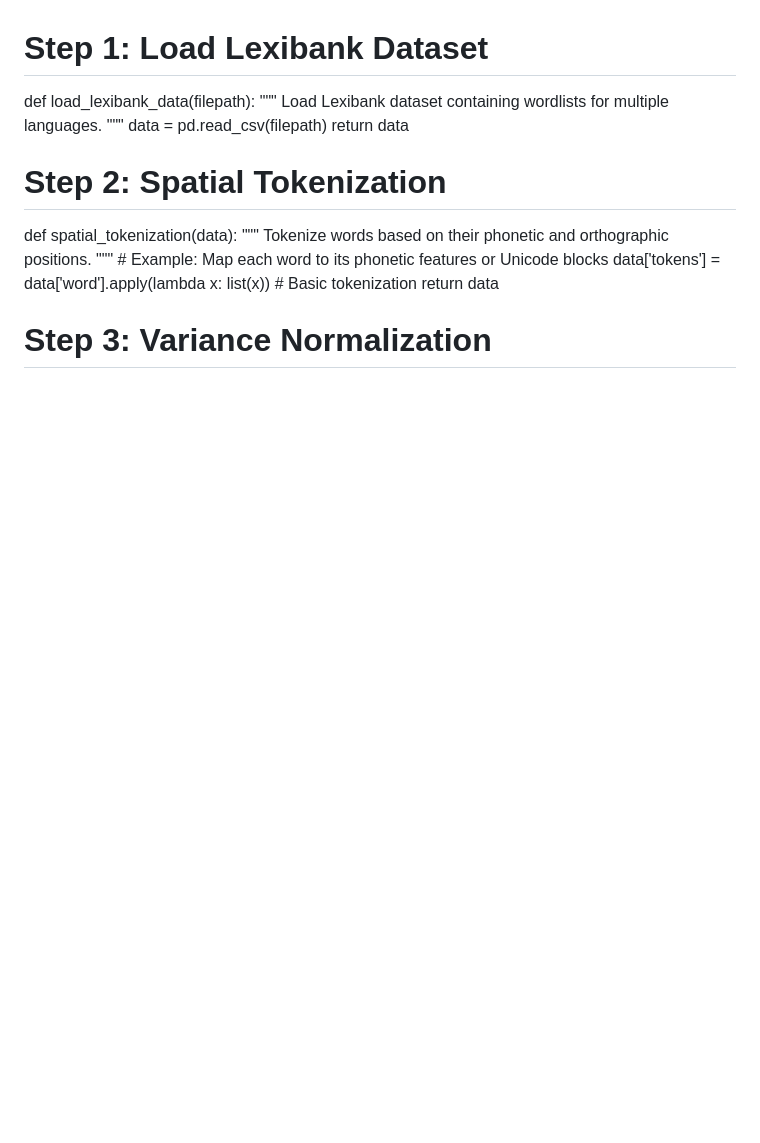
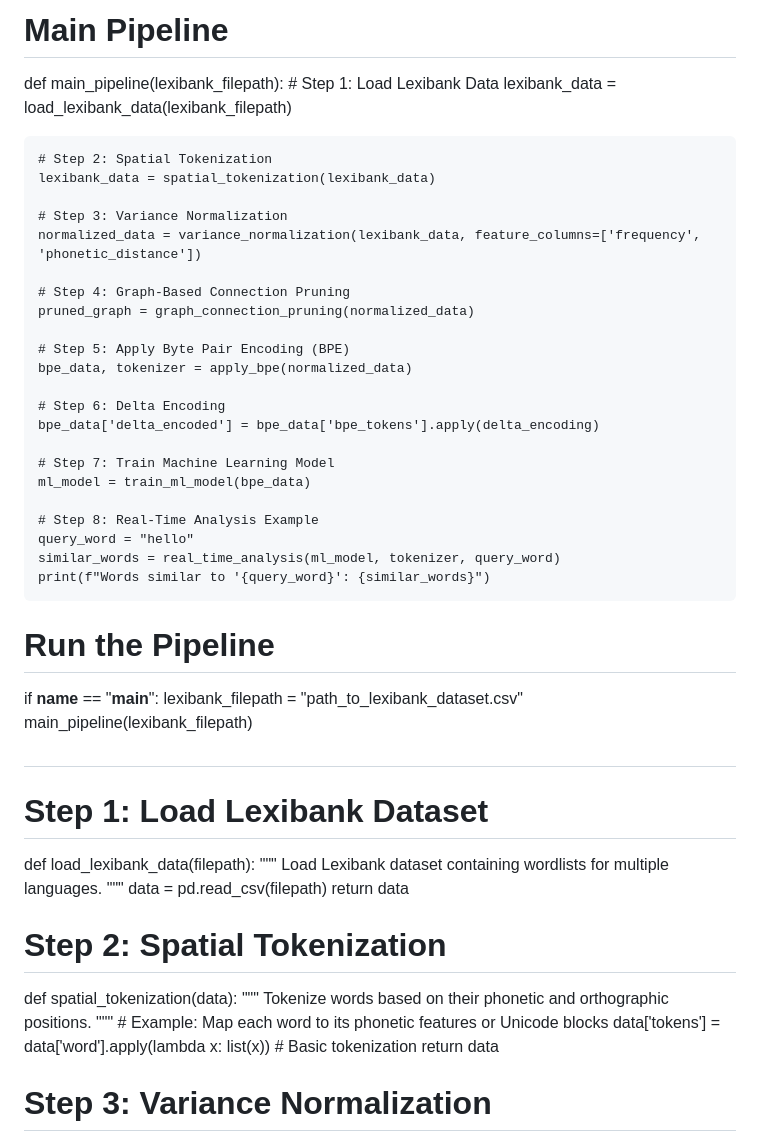
Before and after one commit to fornevercollective/UltimateQuantumKeyboard, a Markdown page: README.md, the part around one of its changes. GitHub-like rendering; blank space fills up the shorter version.

```diff
--- a/README.md
+++ b/README.md
@@ -136,3 +227,36 @@ from itertools import groupby
+# Main Pipeline
+def main_pipeline(lexibank_filepath):
+    # Step 1: Load Lexibank Data
+    lexibank_data = load_lexibank_data(lexibank_filepath)
+
+    # Step 2: Spatial Tokenization
+    lexibank_data = spatial_tokenization(lexibank_data)
+
+    # Step 3: Variance Normalization
+    normalized_data = variance_normalization(lexibank_data, feature_columns=['frequency', 'phonetic_distance'])
+
+    # Step 4: Graph-Based Connection Pruning
+    pruned_graph = graph_connection_pruning(normalized_data)
+
+    # Step 5: Apply Byte Pair Encoding (BPE)
+    bpe_data, tokenizer = apply_bpe(normalized_data)
+
+    # Step 6: Delta Encoding
+    bpe_data['delta_encoded'] = bpe_data['bpe_tokens'].apply(delta_encoding)
+
+    # Step 7: Train Machine Learning Model
+    ml_model = train_ml_model(bpe_data)
+
+    # Step 8: Real-Time Analysis Example
+    query_word = "hello"
+    similar_words = real_time_analysis(ml_model, tokenizer, query_word)
+    print(f"Words similar to '{query_word}': {similar_words}")
+
+# Run the Pipeline
+if __name__ == "__main__":
+    lexibank_filepath = "path_to_lexibank_dataset.csv"
+    main_pipeline(lexibank_filepath)
+##
 
 # Step 1: Load Lexibank Dataset
 def load_lexibank_data(filepath):
```
Also changed, not shown: other parts of README.md (+91 -0 lines).
